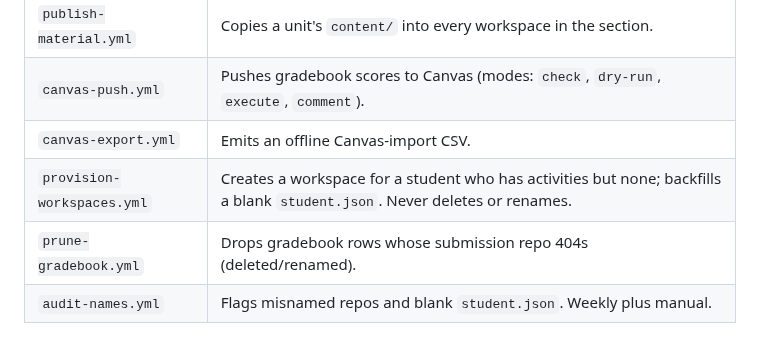
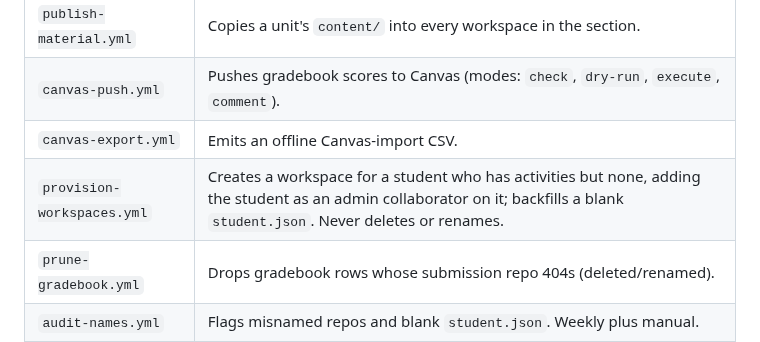
Before and after one commit to tjakoen/github-native-course-platform, a Markdown page: docs/reference.md, the part around the change. GitHub-like rendering.

```diff
--- a/docs/reference.md
+++ b/docs/reference.md
@@ -83,7 +83,7 @@ acting only on an explicit `execute` / `publish=true`.
 | `publish-material.yml` | Copies a unit's `content/` into every workspace in the section. |
 | `canvas-push.yml` | Pushes gradebook scores to Canvas (modes: `check`, `dry-run`, `execute`, `comment`). |
 | `canvas-export.yml` | Emits an offline Canvas-import CSV. |
-| `provision-workspaces.yml` | Creates a workspace for a student who has activities but none; backfills a blank `student.json`. Never deletes or renames. |
+| `provision-workspaces.yml` | Creates a workspace for a student who has activities but none, adding the student as an admin collaborator on it; backfills a blank `student.json`. Never deletes or renames. |
 | `prune-gradebook.yml` | Drops gradebook rows whose submission repo 404s (deleted/renamed). |
 | `audit-names.yml` | Flags misnamed repos and blank `student.json`. Weekly plus manual. |
 | `models-check.yml` | Preflight that verifies GitHub Models works before an AI-feedback grade run. |
```
Also changed, not shown: docs/architecture.md (+1 -1 lines).
